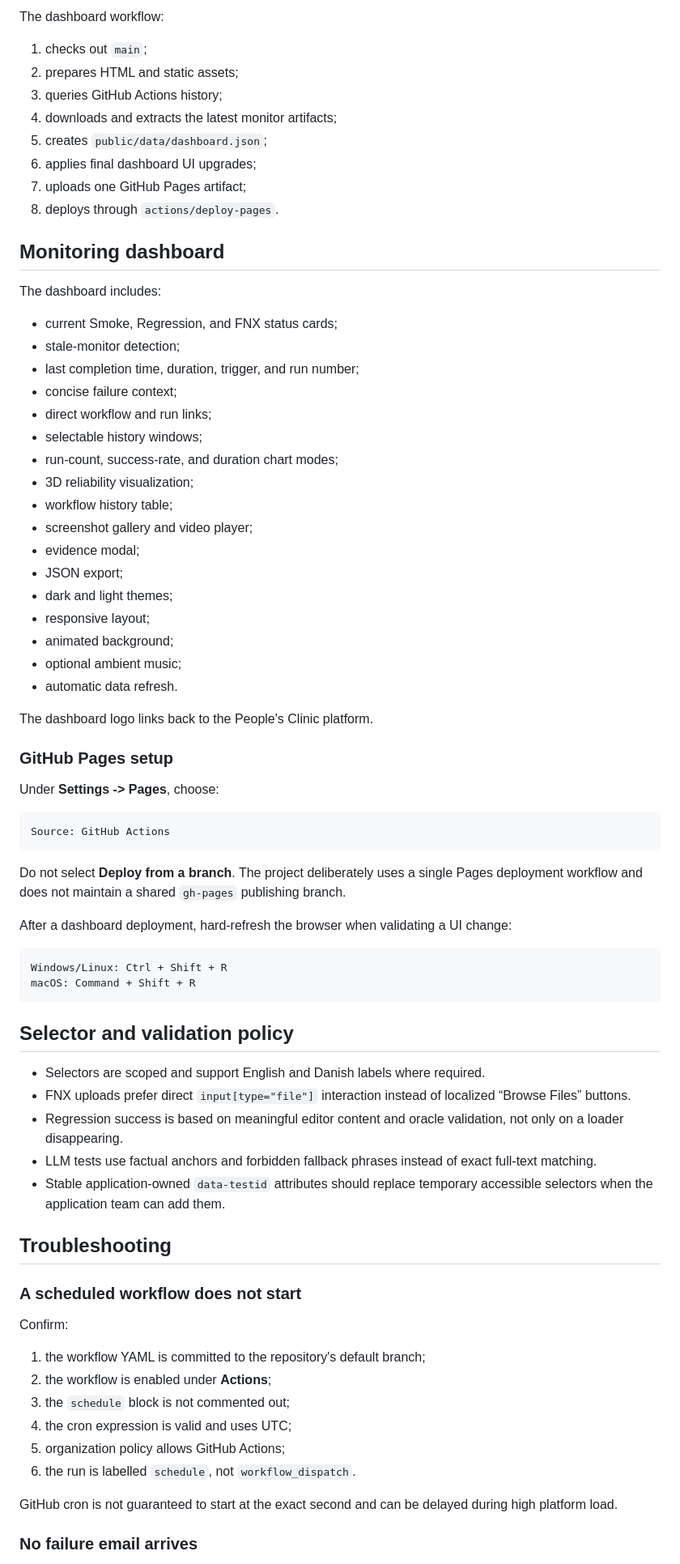
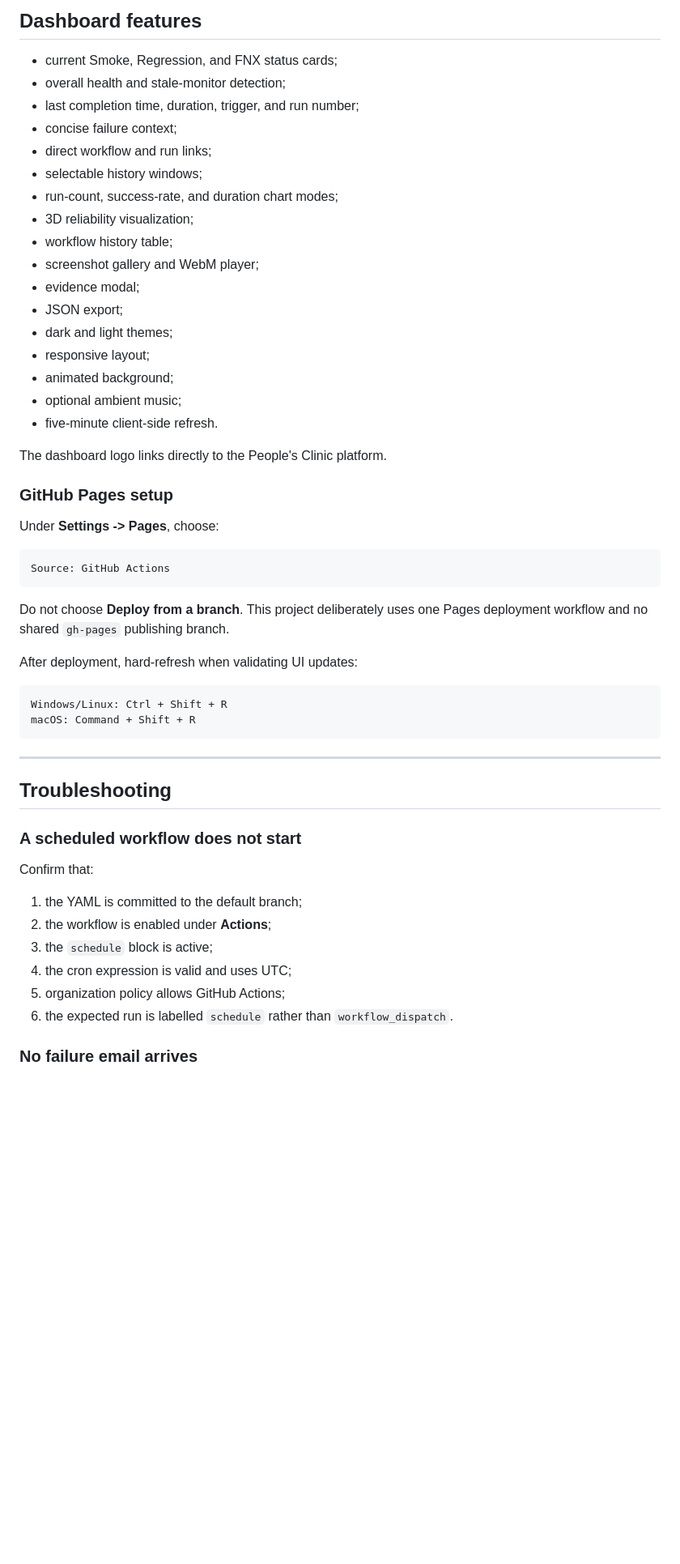
Before and after one commit to FRAIA-AI/Test_Automation_v2, a Markdown page: README.md, the part around one of its changes. Shown at 81% size. GitHub-like rendering; blank space fills up the shorter version.

````diff
--- a/README.md
+++ b/README.md
@@ -390,20 +373,7 @@ Additional trigger: completion of Smoke, Regression, or FNX
-The dashboard workflow:
-
-1. checks out `main`;
-2. prepares HTML and static assets;
-3. queries GitHub Actions history;
-4. downloads and extracts the latest monitor artifacts;
-5. creates `public/data/dashboard.json`;
-6. applies final dashboard UI upgrades;
-7. uploads one GitHub Pages artifact;
-8. deploys through `actions/deploy-pages`.
-
-## Monitoring dashboard
-
-The dashboard includes:
+## Dashboard features
 
 - current Smoke, Regression, and FNX status cards;
-- stale-monitor detection;
+- overall health and stale-monitor detection;
 - last completion time, duration, trigger, and run number;
 - concise failure context;
 - direct workflow and run links;
@@ -411,16 +381,16 @@ The dashboard includes:
 - run-count, success-rate, and duration chart modes;
 - 3D reliability visualization;
 - workflow history table;
-- screenshot gallery and video player;
+- screenshot gallery and WebM player;
 - evidence modal;
 - JSON export;
 - dark and light themes;
 - responsive layout;
 - animated background;
 - optional ambient music;
-- automatic data refresh.
+- five-minute client-side refresh.
 
-The dashboard logo links back to the People's Clinic platform.
+The dashboard logo links directly to the People's Clinic platform.
 
 ### GitHub Pages setup
 
@@ -430,37 +400,29 @@ Under **Settings -> Pages**, choose:
 Source: GitHub Actions
 ```
 
-Do not select **Deploy from a branch**. The project deliberately uses a single Pages deployment workflow and does not maintain a shared `gh-pages` publishing branch.
+Do not choose **Deploy from a branch**. This project deliberately uses one Pages deployment workflow and no shared `gh-pages` publishing branch.
 
-After a dashboard deployment, hard-refresh the browser when validating a UI change:
+After deployment, hard-refresh when validating UI updates:
 
 ```text
 Windows/Linux: Ctrl + Shift + R
 macOS: Command + Shift + R
 ```
 
-## Selector and validation policy
-
-- Selectors are scoped and support English and Danish labels where required.
-- FNX uploads prefer direct `input[type="file"]` interaction instead of localized “Browse Files” buttons.
-- Regression success is based on meaningful editor content and oracle validation, not only on a loader disappearing.
-- LLM tests use factual anchors and forbidden fallback phrases instead of exact full-text matching.
-- Stable application-owned `data-testid` attributes should replace temporary accessible selectors when the application team can add them.
+---
 
 ## Troubleshooting
 
 ### A scheduled workflow does not start
 
-Confirm:
+Confirm that:
 
-1. the workflow YAML is committed to the repository's default branch;
+1. the YAML is committed to the default branch;
 2. the workflow is enabled under **Actions**;
-3. the `schedule` block is not commented out;
+3. the `schedule` block is active;
 4. the cron expression is valid and uses UTC;
 5. organization policy allows GitHub Actions;
-6. the run is labelled `schedule`, not `workflow_dispatch`.
-
-GitHub cron is not guaranteed to start at the exact second and can be delayed during high platform load.
+6. the expected run is labelled `schedule` rather than `workflow_dispatch`.
 
 ### No failure email arrives
 
````
Also changed, not shown: other parts of README.md (+145 -169 lines).
